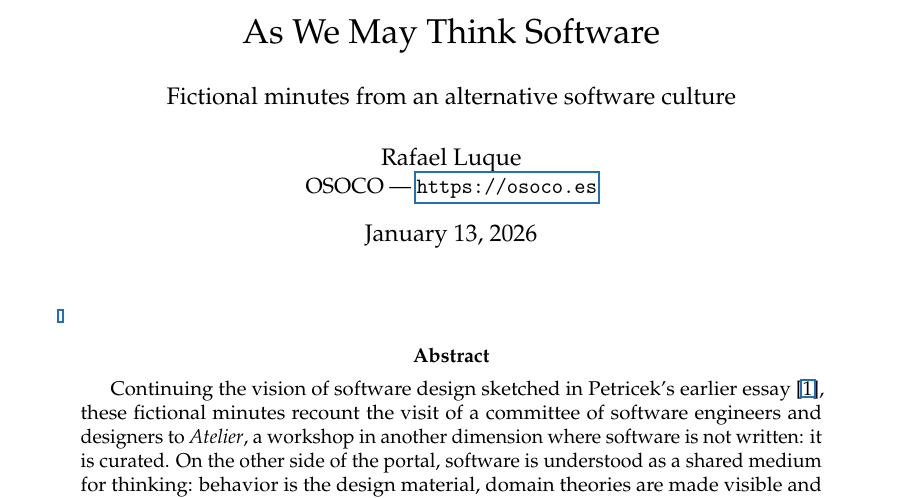
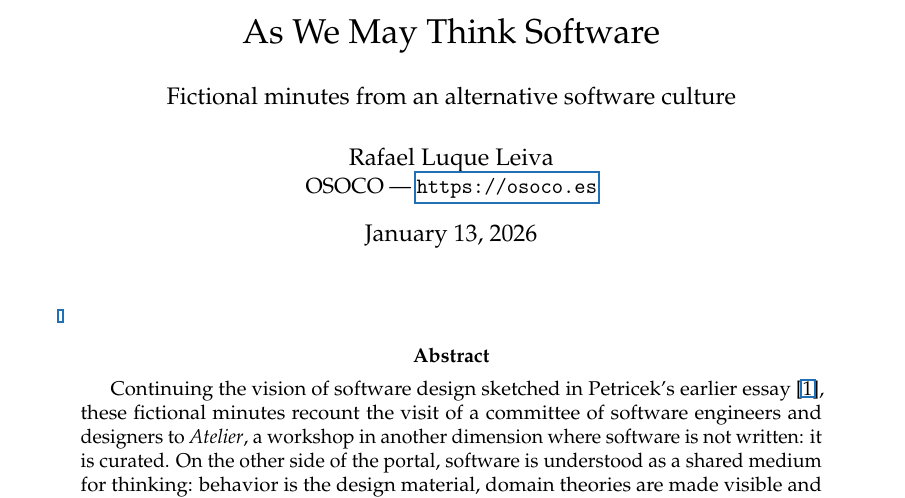
Before and after one commit to osoco/atelier-essay, a LaTeX paper (essay/as-we-may-think-software-en.tex): part of page 1 of 13, cut so that both start at the same text. Compiled offline with pdfLaTeX.

Commit message:
Use the author's full name (Rafael Luque Leiva)

```diff
--- a/essay/as-we-may-think-software-en.tex
+++ b/essay/as-we-may-think-software-en.tex
@@ -34,7 +34,7 @@
 
 \title{As We May Think Software\\[0.5em]
   {\large Fictional minutes from an alternative software culture}}
-\author{Rafael Luque\\ {\normalsize OSOCO --- \url{https://osoco.es}}}
+\author{Rafael Luque Leiva\\ {\normalsize OSOCO --- \url{https://osoco.es}}}
 \date{January 13, 2026}
 
 \begin{document}
```
Also changed, not shown: essay/as-we-may-think-software-es.tex (+1 -1 lines).
